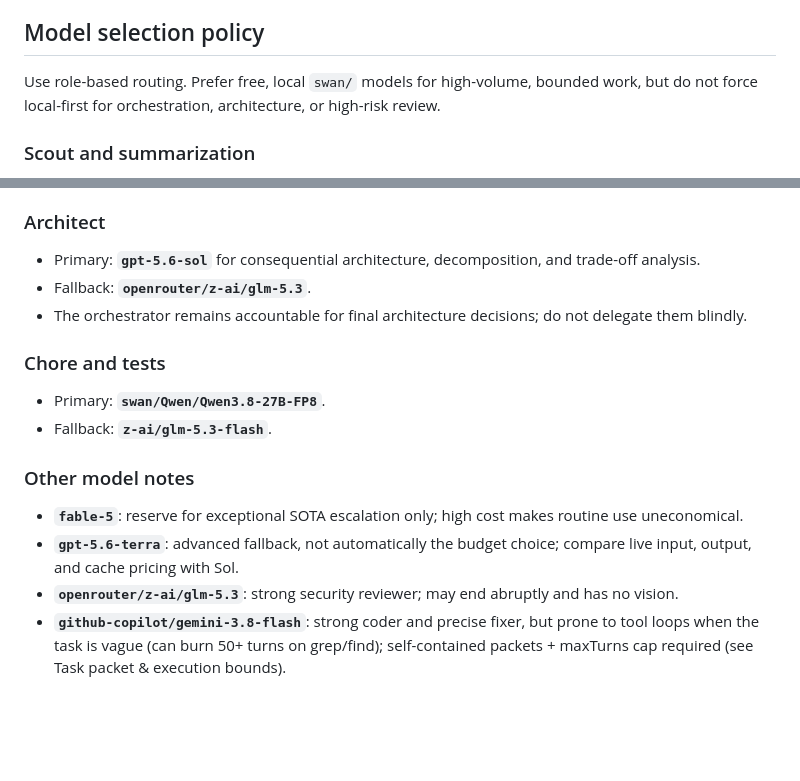
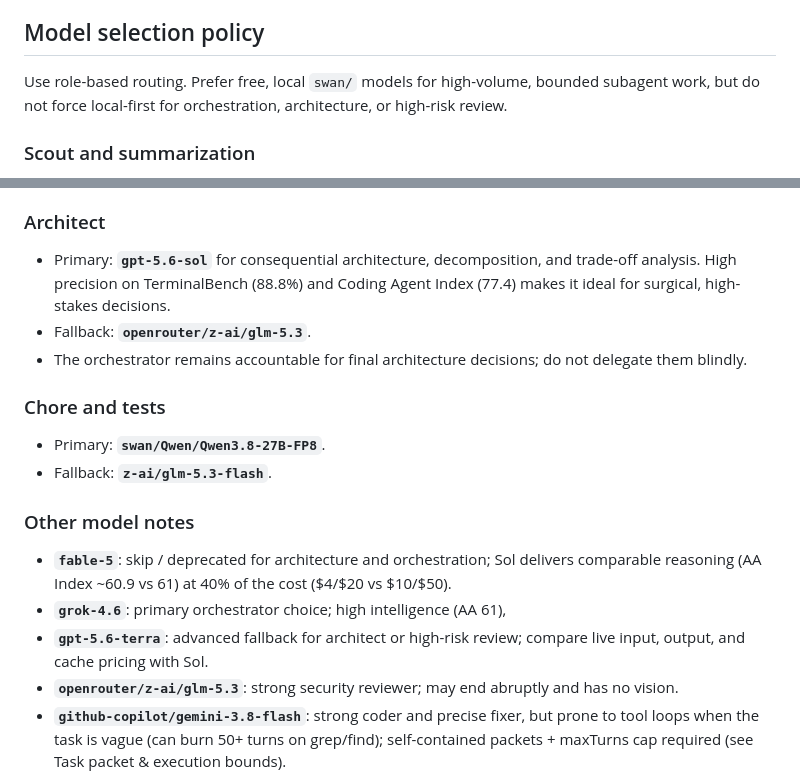
Before and after one commit to theMladyPan/pi-extensions, a Markdown page: delegate/orchestrator.md, 2 parts joined by grey strips. GitHub-like rendering; blank space fills up the shorter version.

Commit message:
feat(delegate): refine model selection policy and update fallback options for orchestrator tasks

```diff
--- a/delegate/orchestrator.md
+++ b/delegate/orchestrator.md
@@ -68,7 +68,7 @@ The plan is the default path, not a contract. Plans are written without full kno
   - If execution reveals facts the Architect lacked, re-escalate with those facts rather than improvising a new design.
 
 ## Model selection policy
-Use role-based routing. Prefer free, local `swan/` models for high-volume, bounded work, but do not force local-first for orchestration, architecture, or high-risk review.
+Use role-based routing. Prefer free, local `swan/` models for high-volume, bounded subagent work, but do not force local-first for orchestration, architecture, or high-risk review.
 
 ### Scout and summarization
 - Primary: **`swan/deepseek-ai/DeepSeek-V4-Flash-0731`**. Use only for scouting, repository/document reading, and summarization; its 1M context is suited to large inputs.
@@ -92,7 +92,7 @@ Use role-based routing. Prefer free, local `swan/` models for high-volume, bound
 - Bound Gemini tightly: provide the exact file, failing test or finding, expected behavior, and acceptance check. Stop and reassign if it repeats tool calls without progress.
 
 ### Architect
-- Primary: **`gpt-5.6-sol`** for consequential architecture, decomposition, and trade-off analysis.
+- Primary: **`gpt-5.6-sol`** for consequential architecture, decomposition, and trade-off analysis. High precision on TerminalBench (88.8%) and Coding Agent Index (77.4) makes it ideal for surgical, high-stakes decisions.
 - Fallback: **`openrouter/z-ai/glm-5.3`**.
 - The orchestrator remains accountable for final architecture decisions; do not delegate them blindly.
 
@@ -101,8 +101,9 @@ Use role-based routing. Prefer free, local `swan/` models for high-volume, bound
 - Fallback: **`z-ai/glm-5.3-flash`**.
 
 ### Other model notes
-- **`fable-5`**: reserve for exceptional SOTA escalation only; high cost makes routine use uneconomical.
-- **`gpt-5.6-terra`**: advanced fallback, not automatically the budget choice; compare live input, output, and cache pricing with Sol.
+- **`fable-5`**: skip / deprecated for architecture and orchestration; Sol delivers comparable reasoning (AA Index ~60.9 vs 61) at 40% of the cost ($4/$20 vs $10/$50).
+- **`grok-4.6`**: primary orchestrator choice; high intelligence (AA 61),
+- **`gpt-5.6-terra`**: advanced fallback for architect or high-risk review; compare live input, output, and cache pricing with Sol.
 - **`openrouter/z-ai/glm-5.3`**: strong security reviewer; may end abruptly and has no vision.
 - **`github-copilot/gemini-3.8-flash`**: strong coder and precise fixer, but prone to tool loops when the task is vague (can burn 50+ turns on grep/find); self-contained packets + maxTurns cap required (see Task packet & execution bounds).
 
```
